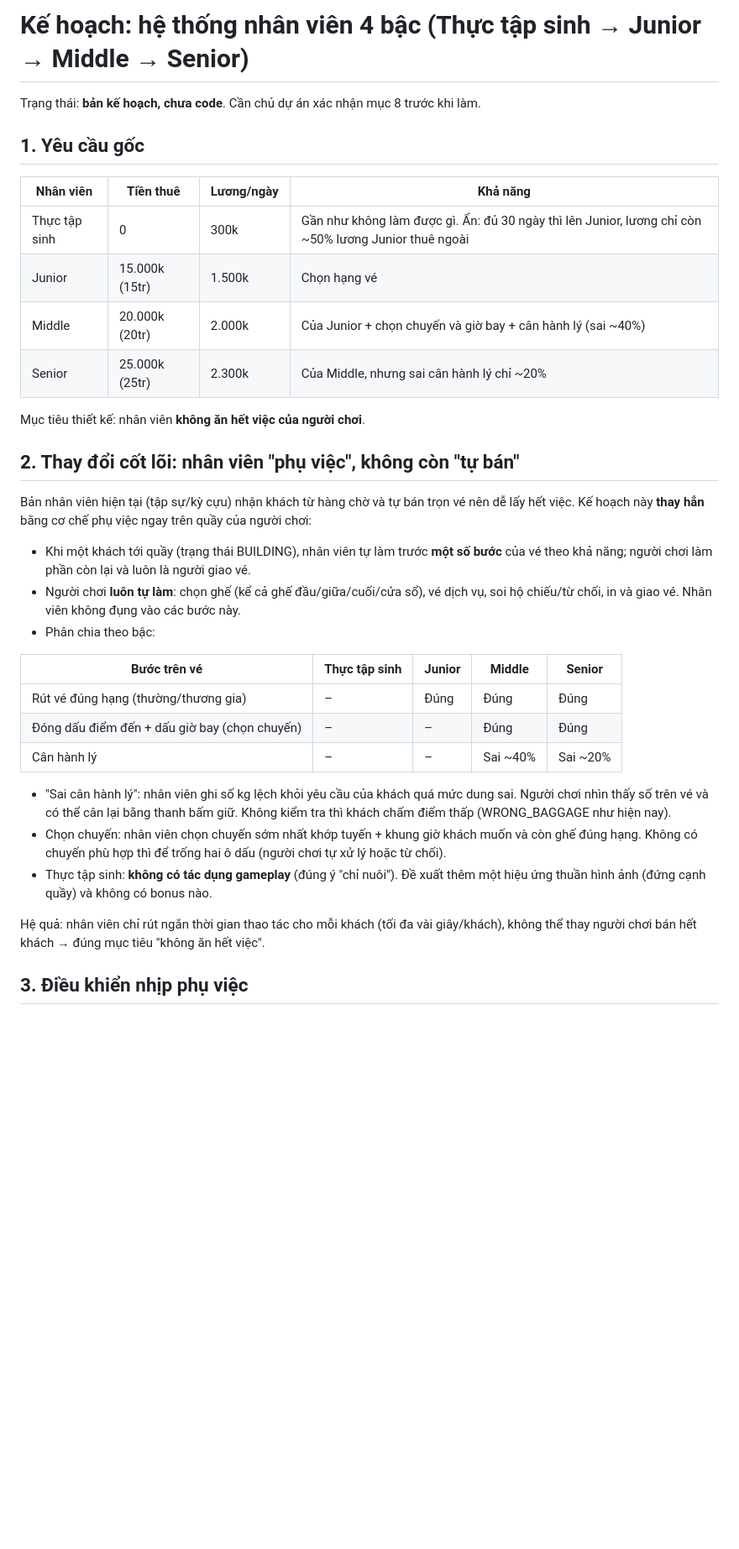
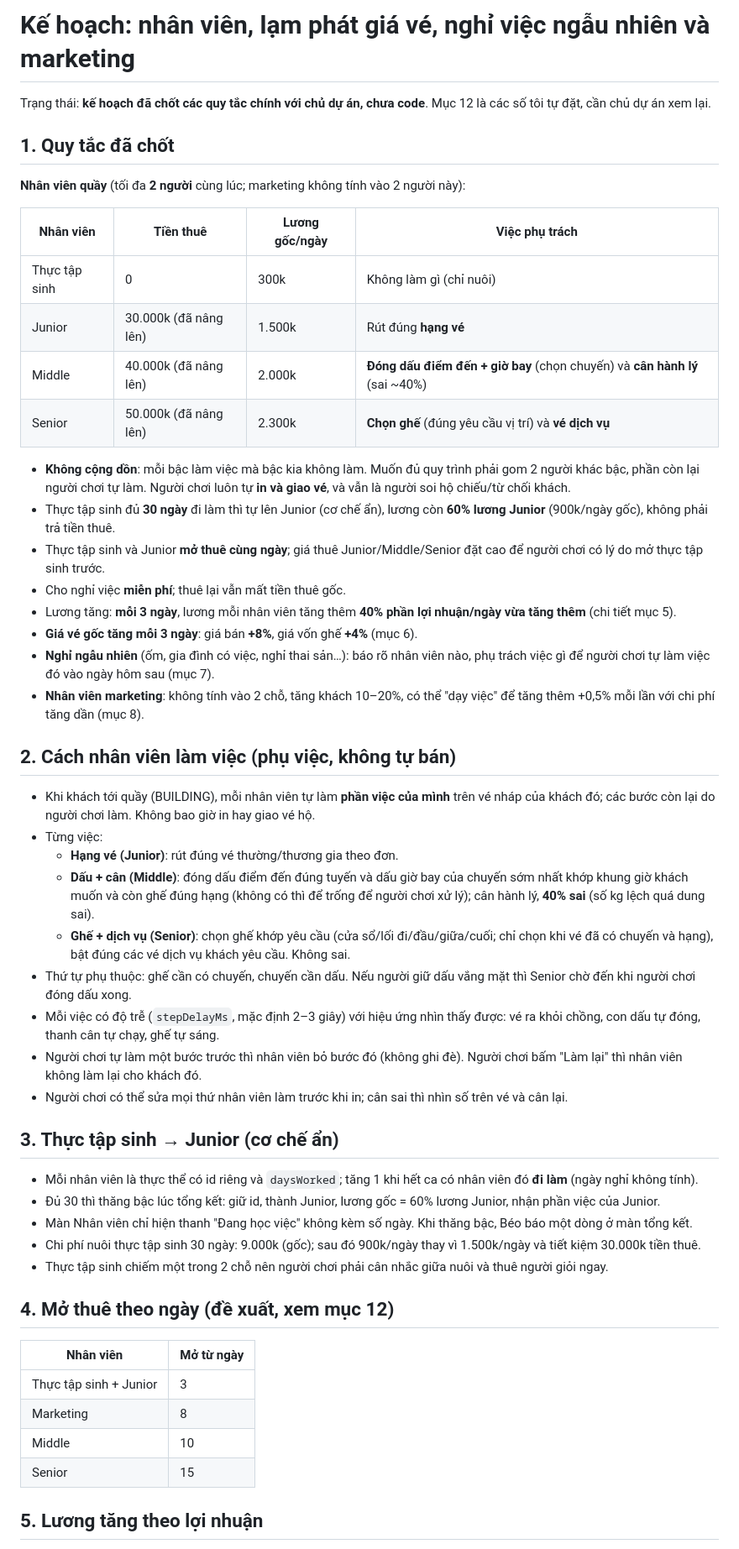
Before and after one commit to Sadfatcat/quayvenho, a Markdown page: docs/PLAN_NHAN_VIEN.md, the part around one of its changes. Shown at 84% size. Drawn GitHub-style; blank space fills up the shorter version.

```diff
--- a/docs/PLAN_NHAN_VIEN.md
+++ b/docs/PLAN_NHAN_VIEN.md
@@ -1,37 +1,55 @@
-# Kế hoạch: hệ thống nhân viên 4 bậc (Thực tập sinh → Junior → Middle → Senior)
+# Kế hoạch: nhân viên, lạm phát giá vé, nghỉ việc ngẫu nhiên và marketing
 
-Trạng thái: **bản kế hoạch, chưa code**. Cần chủ dự án xác nhận mục 8 trước khi làm.
+Trạng thái: **kế hoạch đã chốt các quy tắc chính với chủ dự án, chưa code**. Mục 12 là các số tôi tự đặt, cần chủ dự án xem lại.
 
-## 1. Yêu cầu gốc
+## 1. Quy tắc đã chốt
 
-| Nhân viên | Tiền thuê | Lương/ngày | Khả năng |
+**Nhân viên quầy** (tối đa **2 người** cùng lúc; marketing không tính vào 2 người này):
+
+| Nhân viên | Tiền thuê | Lương gốc/ngày | Việc phụ trách |
 |---|---|---|---|
-| Thực tập sinh | 0 | 300k | Gần như không làm được gì. Ẩn: đủ 30 ngày thì lên Junior, lương chỉ còn ~50% lương Junior thuê ngoài |
-| Junior | 15.000k (15tr) | 1.500k | Chọn hạng vé |
-| Middle | 20.000k (20tr) | 2.000k | Của Junior + chọn chuyến và giờ bay + cân hành lý (sai ~40%) |
-| Senior | 25.000k (25tr) | 2.300k | Của Middle, nhưng sai cân hành lý chỉ ~20% |
+| Thực tập sinh | 0 | 300k | Không làm gì (chỉ nuôi) |
+| Junior | 30.000k (đã nâng lên) | 1.500k | Rút đúng **hạng vé** |
+| Middle | 40.000k (đã nâng lên) | 2.000k | **Đóng dấu điểm đến + giờ bay** (chọn chuyến) và **cân hành lý** (sai ~40%) |
+| Senior | 50.000k (đã nâng lên) | 2.300k | **Chọn ghế** (đúng yêu cầu vị trí) và **vé dịch vụ** |
 
-Mục tiêu thiết kế: nhân viên **không ăn hết việc của người chơi**.
+- **Không cộng dồn**: mỗi bậc làm việc mà bậc kia không làm. Muốn đủ quy trình phải gom 2 người khác bậc, phần còn lại người chơi tự làm. Người chơi luôn tự **in và giao vé**, và vẫn là người soi hộ chiếu/từ chối khách.
+- Thực tập sinh đủ **30 ngày** đi làm thì tự lên Junior (cơ chế ẩn), lương còn **60% lương Junior** (900k/ngày gốc), không phải trả tiền thuê.
+- Thực tập sinh và Junior **mở thuê cùng ngày**; giá thuê Junior/Middle/Senior đặt cao để người chơi có lý do mở thực tập sinh trước.
+- Cho nghỉ việc **miễn phí**; thuê lại vẫn mất tiền thuê gốc.
+- Lương tăng: **mỗi 3 ngày**, lương mỗi nhân viên tăng thêm **40% phần lợi nhuận/ngày vừa tăng thêm** (chi tiết mục 5).
+- **Giá vé gốc tăng mỗi 3 ngày**: giá bán **+8%**, giá vốn ghế **+4%** (mục 6).
+- **Nghỉ ngẫu nhiên** (ốm, gia đình có việc, nghỉ thai sản…): báo rõ nhân viên nào, phụ trách việc gì để người chơi tự làm việc đó vào ngày hôm sau (mục 7).
+- **Nhân viên marketing**: không tính vào 2 chỗ, tăng khách 10–20%, có thể "dạy việc" để tăng thêm +0,5% mỗi lần với chi phí tăng dần (mục 8).
 
-## 2. Thay đổi cốt lõi: nhân viên "phụ việc", không còn "tự bán"
+## 2. Cách nhân viên làm việc (phụ việc, không tự bán)
 
-Bản nhân viên hiện tại (tập sự/kỳ cựu) nhận khách từ hàng chờ và tự bán trọn vé nên dễ lấy hết việc. Kế hoạch này **thay hẳn** bằng cơ chế phụ việc ngay trên quầy của người chơi:
+- Khi khách tới quầy (BUILDING), mỗi nhân viên tự làm **phần việc của mình** trên vé nháp của khách đó; các bước còn lại do người chơi làm. Không bao giờ in hay giao vé hộ.
+- Từng việc:
+  - **Hạng vé (Junior)**: rút đúng vé thường/thương gia theo đơn.
+  - **Dấu + cân (Middle)**: đóng dấu điểm đến đúng tuyến và dấu giờ bay của chuyến sớm nhất khớp khung giờ khách muốn và còn ghế đúng hạng (không có thì để trống để người chơi xử lý); cân hành lý, **40% sai** (số kg lệch quá dung sai).
+  - **Ghế + dịch vụ (Senior)**: chọn ghế khớp yêu cầu (cửa sổ/lối đi/đầu/giữa/cuối; chỉ chọn khi vé đã có chuyến và hạng), bật đúng các vé dịch vụ khách yêu cầu. Không sai.
+- Thứ tự phụ thuộc: ghế cần có chuyến, chuyến cần dấu. Nếu người giữ dấu vắng mặt thì Senior chờ đến khi người chơi đóng dấu xong.
+- Mỗi việc có độ trễ (`stepDelayMs`, mặc định 2–3 giây) với hiệu ứng nhìn thấy được: vé ra khỏi chồng, con dấu tự đóng, thanh cân tự chạy, ghế tự sáng.
+- Người chơi tự làm một bước trước thì nhân viên bỏ bước đó (không ghi đè). Người chơi bấm "Làm lại" thì nhân viên không làm lại cho khách đó.
+- Người chơi có thể sửa mọi thứ nhân viên làm trước khi in; cân sai thì nhìn số trên vé và cân lại.
 
-- Khi một khách tới quầy (trạng thái BUILDING), nhân viên tự làm trước **một số bước** của vé theo khả năng; người chơi làm phần còn lại và luôn là người giao vé.
-- Người chơi **luôn tự làm**: chọn ghế (kể cả ghế đầu/giữa/cuối/cửa sổ), vé dịch vụ, soi hộ chiếu/từ chối, in và giao vé. Nhân viên không đụng vào các bước này.
-- Phân chia theo bậc:
+## 3. Thực tập sinh → Junior (cơ chế ẩn)
 
-| Bước trên vé | Thực tập sinh | Junior | Middle | Senior |
-|---|---|---|---|---|
-| Rút vé đúng hạng (thường/thương gia) | – | Đúng | Đúng | Đúng |
-| Đóng dấu điểm đến + dấu giờ bay (chọn chuyến) | – | – | Đúng | Đúng |
-| Cân hành lý | – | – | Sai ~40% | Sai ~20% |
+- Mỗi nhân viên là thực thể có id riêng và `daysWorked`; tăng 1 khi hết ca có nhân viên đó **đi làm** (ngày nghỉ không tính).
+- Đủ 30 thì thăng bậc lúc tổng kết: giữ id, thành Junior, lương gốc = 60% lương Junior, nhận phần việc của Junior.
+- Màn Nhân viên chỉ hiện thanh "Đang học việc" không kèm số ngày. Khi thăng bậc, Béo báo một dòng ở màn tổng kết.
+- Chi phí nuôi thực tập sinh 30 ngày: 9.000k (gốc); sau đó 900k/ngày thay vì 1.500k/ngày và tiết kiệm 30.000k tiền thuê.
+- Thực tập sinh chiếm một trong 2 chỗ nên người chơi phải cân nhắc giữa nuôi và thuê người giỏi ngay.
 
-- "Sai cân hành lý": nhân viên ghi số kg lệch khỏi yêu cầu của khách quá mức dung sai. Người chơi nhìn thấy số trên vé và có thể cân lại bằng thanh bấm giữ. Không kiểm tra thì khách chấm điểm thấp (WRONG_BAGGAGE như hiện nay).
-- Chọn chuyến: nhân viên chọn chuyến sớm nhất khớp tuyến + khung giờ khách muốn và còn ghế đúng hạng. Không có chuyến phù hợp thì để trống hai ô dấu (người chơi tự xử lý hoặc từ chối).
-- Thực tập sinh: **không có tác dụng gameplay** (đúng ý "chỉ nuôi"). Đề xuất thêm một hiệu ứng thuần hình ảnh (đứng cạnh quầy) và không có bonus nào.
+## 4. Mở thuê theo ngày (đề xuất, xem mục 12)
 
-Hệ quả: nhân viên chỉ rút ngắn thời gian thao tác cho mỗi khách (tối đa vài giây/khách), không thể thay người chơi bán hết khách → đúng mục tiêu "không ăn hết việc".
+| Nhân viên | Mở từ ngày |
+|---|---|
+| Thực tập sinh + Junior | 3 |
+| Marketing | 8 |
+| Middle | 10 |
+| Senior | 15 |
 
-## 3. Điều khiển nhịp phụ việc
+## 5. Lương tăng theo lợi nhuận
 
```
Also changed, not shown: other parts of docs/PLAN_NHAN_VIEN.md (+108 -76 lines).
